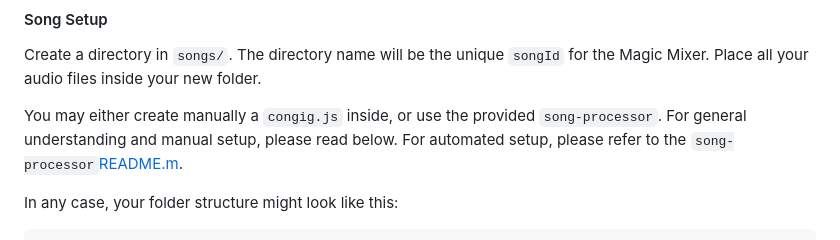
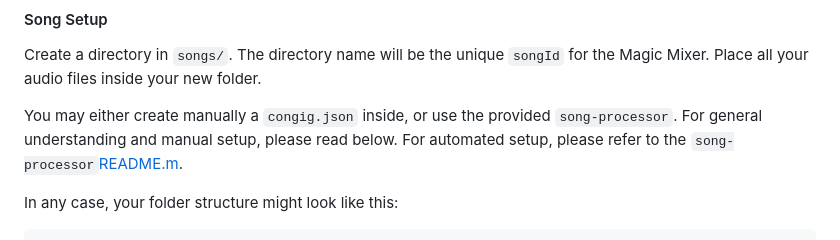
Before and after one commit to smilster/magic-mixer, a Markdown page: README.md, the part around the change. GitHub-like rendering.

Commit message:
correct typo

```diff
--- a/README.md
+++ b/README.md
@@ -50,7 +50,7 @@ See [README.m](https://github.com/smilster/magic-mixer/blob/main/song-processor/
  Create a directory in `songs/`. The directory name will be the unique `songId` for the Magic Mixer. Place all your audio files inside your new folder.
 
 
-You may either create manually a `congig.js` inside, or use the provided `song-processor`. For general understanding and manual setup, please read below. For automated setup, please refer to the `song-processor`[README.m](https://github.com/smilster/magic-mixer/blob/main/song-processor/README.md).
+You may either create manually a `congig.json` inside, or use the provided `song-processor`. For general understanding and manual setup, please read below. For automated setup, please refer to the `song-processor`[README.m](https://github.com/smilster/magic-mixer/blob/main/song-processor/README.md).
 
 In any case, your folder structure might look like this:
 
```
